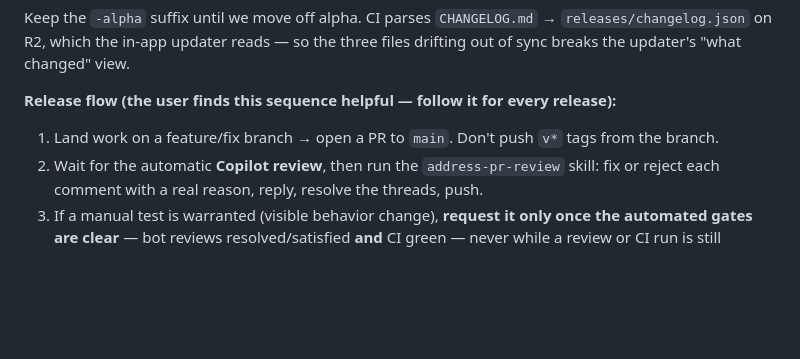
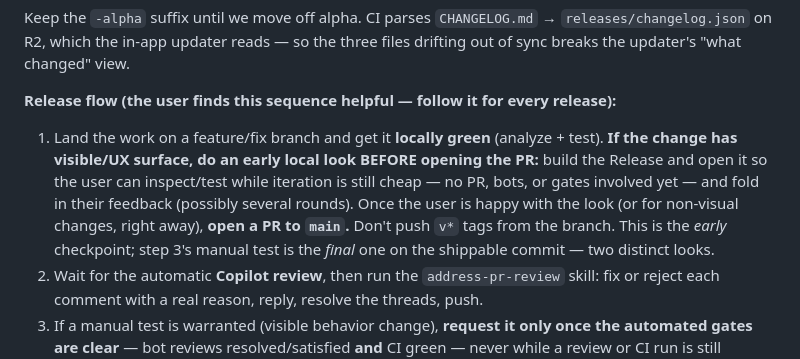
Before and after one commit to PeterShanxin/MeowWatch, a Markdown page: docs/AGENT_GUIDE.md, the part around the change. GitHub-like rendering; blank space fills up the shorter version.

Commit message:
docs: add early pre-PR inspection checkpoint to the release flow
Release-flow step 1 now calls out an early local look BEFORE opening the PR for
visible/UX changes (iterate while it is cheap), distinct from step 3's final
manual test on the shippable commit.

```diff
--- a/docs/AGENT_GUIDE.md
+++ b/docs/AGENT_GUIDE.md
@@ -124,7 +124,7 @@ So a `feat:` PR is a MINOR bump = 2nd digit + reset 3rd to 0. A `fix:` PR is a P
 Keep the `-alpha` suffix until we move off alpha. CI parses `CHANGELOG.md` → `releases/changelog.json` on R2, which the in-app updater reads — so the three files drifting out of sync breaks the updater's "what changed" view.
 
 **Release flow (the user finds this sequence helpful — follow it for every release):**
-1. Land work on a feature/fix branch → open a PR to `main`. Don't push `v*` tags from the branch.
+1. Land the work on a feature/fix branch and get it **locally green** (analyze + test). **If the change has visible/UX surface, do an early local look BEFORE opening the PR:** build the Release and open it so the user can inspect/test while iteration is still cheap — no PR, bots, or gates involved yet — and fold in their feedback (possibly several rounds). Once the user is happy with the look (or for non-visual changes, right away), **open a PR to `main`.** Don't push `v*` tags from the branch. This is the *early* checkpoint; step 3's manual test is the *final* one on the shippable commit — two distinct looks.
 2. Wait for the automatic **Copilot review**, then run the `address-pr-review` skill: fix or reject each comment with a real reason, reply, resolve the threads, push.
 3. If a manual test is warranted (visible behavior change), **request it only once the automated gates are clear** — bot reviews resolved/satisfied **and** CI green — never while a review or CI run is still pending. A new commit re-opens the gate, so a test exercised on a not-yet-final commit gets invalidated by the next change; the human's hands-on time is the scarce resource, so spend it once, on the version that will actually ship. (Building the Release artifact ahead of time is fine — just don't ask them to *exercise* it until the gates are clear.) Pure edge-case/defensive fixes with unit coverage don't need a manual test — say so. If the user already confirmed a manual test but later review/CI feedback requires any app-behavior patch, stop after CI/reviews clear, build/open the updated Release app again, and get a fresh manual confirmation before merging/tagging. Docs/comment/CI-only follow-ups do not invalidate an already-confirmed manual app test; say that explicitly.
 4. Wait for **CI green** (the `Build / Analyze & Test` check — the PR gate). The full `Windows x64` build does **not** run on PRs; it runs only on the tag push. Then **merge** the PR to `main` (merge commit). _(If hosted Actions is ever unavailable — included minutes and the Actions budget cap both spent — use the local verification gate from "When hosted Actions is unavailable" above instead of waiting on this check.)_
```
